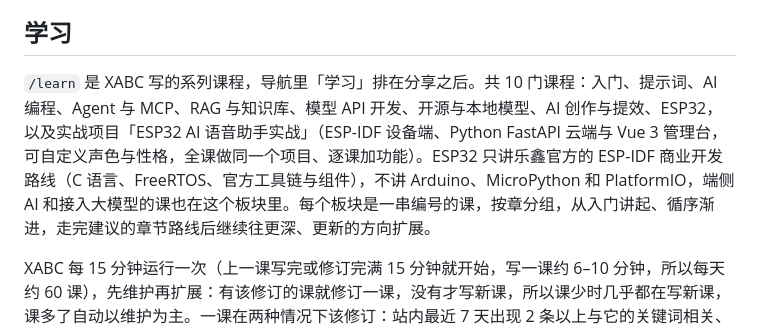
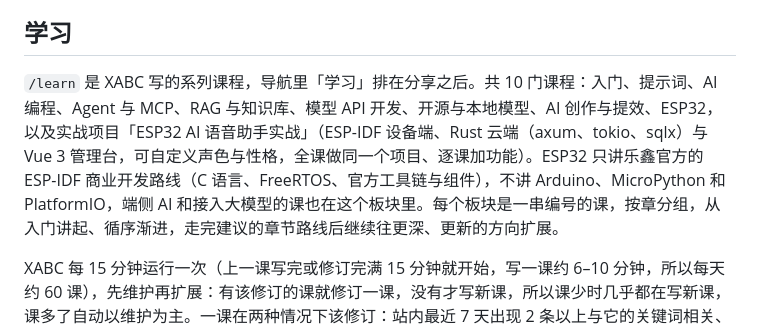
Before and after one commit to xabcos/news, a Markdown page: README.md, the part around the change. Drawn GitHub-style.

Commit message:
docs: the voice assistant course builds its server in Rust
Co-Authored-By: Claude Opus 5.5 <noreply@anthropic.com>

```diff
--- a/README.md
+++ b/README.md
@@ -167,7 +167,7 @@ Reads 默认按收录时间连续展示，不按天分组，每页 24 篇。列
 
 ## 学习
 
-`/learn` 是 XABC 写的系列课程，导航里「学习」排在分享之后。共 10 门课程：入门、提示词、AI 编程、Agent 与 MCP、RAG 与知识库、模型 API 开发、开源与本地模型、AI 创作与提效、ESP32，以及实战项目「ESP32 AI 语音助手实战」（ESP-IDF 设备端、Python FastAPI 云端与 Vue 3 管理台，可自定义声色与性格，全课做同一个项目、逐课加功能）。ESP32 只讲乐鑫官方的 ESP-IDF 商业开发路线（C 语言、FreeRTOS、官方工具链与组件），不讲 Arduino、MicroPython 和 PlatformIO，端侧 AI 和接入大模型的课也在这个板块里。每个板块是一串编号的课，按章分组，从入门讲起、循序渐进，走完建议的章节路线后继续往更深、更新的方向扩展。
+`/learn` 是 XABC 写的系列课程，导航里「学习」排在分享之后。共 10 门课程：入门、提示词、AI 编程、Agent 与 MCP、RAG 与知识库、模型 API 开发、开源与本地模型、AI 创作与提效、ESP32，以及实战项目「ESP32 AI 语音助手实战」（ESP-IDF 设备端、Rust 云端（axum、tokio、sqlx）与 Vue 3 管理台，可自定义声色与性格，全课做同一个项目、逐课加功能）。ESP32 只讲乐鑫官方的 ESP-IDF 商业开发路线（C 语言、FreeRTOS、官方工具链与组件），不讲 Arduino、MicroPython 和 PlatformIO，端侧 AI 和接入大模型的课也在这个板块里。每个板块是一串编号的课，按章分组，从入门讲起、循序渐进，走完建议的章节路线后继续往更深、更新的方向扩展。
 
 XABC 每 15 分钟运行一次（上一课写完或修订完满 15 分钟就开始，写一课约 6–10 分钟，所以每天约 60 课），先维护再扩展：有该修订的课就修订一课，没有才写新课，所以课少时几乎都在写新课，课多了自动以维护为主。一课在两种情况下该修订：站内最近 7 天出现 2 条以上与它的关键词相关、晚于它上次修订的内容，且距上次修订满 7 天（比如它讲的工具发了新版本），这种优先；关键词只写这一课讲的具体功能、命令、版本、库或芯片，一周出现在 10 条以上内容里的词太常见，不算；或者到了复查日期：排课时按内容变化的快慢定下 30–180 天后复查，讲命令、界面、版本和价格的短，讲方法和原理的长。同样该修订的，阅读多的先修。修订时重新查官方文档的最新版本，改正过时的内容，讲得更清楚，补上新的变化，整篇覆盖原文（修订号加一，原有配图与封面保留），并重新定下关键词和复查日期。写新课时给最近最久没有新课的板块写下一课，排课时看得到这个板块的全部目录，接着最后一课往前走一步，不重复讲过的内容。每课先由日报模型排课（章、标题、学完能做到什么、要点、关键词和复查天数），再按关键词取站内最近 30 天的相关条目（要闻、国内 AI、海外 AI、技巧、踩坑、开源、案例、AI 硬件与精读），由日报模型检索网页上的官方文档、示例与更新日志，最后写成课文：开头写学完能做到什么和前置课，接着讲概念和一步步的操作（命令、代码，硬件接线用表格），再讲常见的坑，最后是动手练习和参考资料，并写明适用的版本；链接和配图的规则同分享。
 
```
